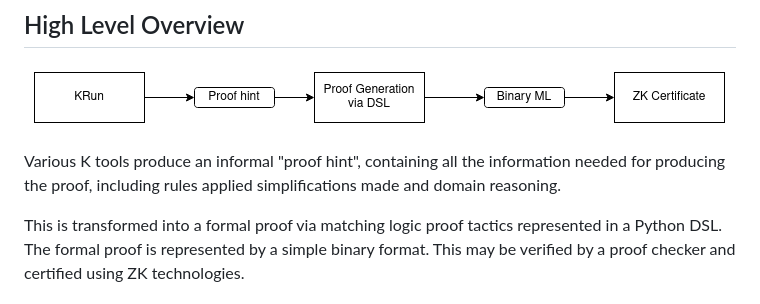
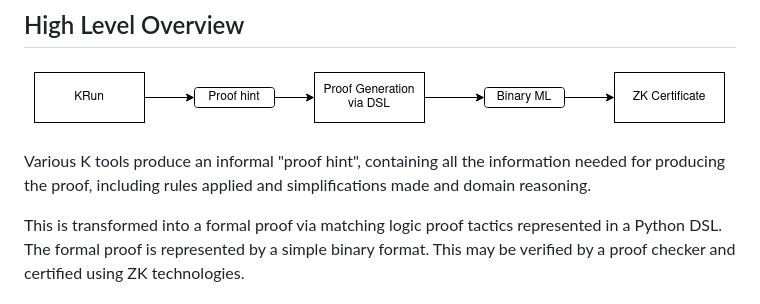
Before and after one commit to runtimeverification/proof-checker, a Markdown page: docs/architecture.md, the part around the change. Drawn GitHub-style.

Commit message:
Update docs/architecture.md
Co-authored-by: Ilja Zakharov <ilja.zakharov@runtimeverification.com>

```diff
--- a/docs/architecture.md
+++ b/docs/architecture.md
@@ -5,7 +5,7 @@
 ![High Level Architecture](images/high-level-architecture.png)
 
 Various K tools produce an informal "proof hint", containing all the information
-needed for producing the proof, including rules applied simplifications made and
+needed for producing the proof, including rules applied and simplifications made and
 domain reasoning.
 
 This is transformed into a formal proof via matching logic proof tactics
```
